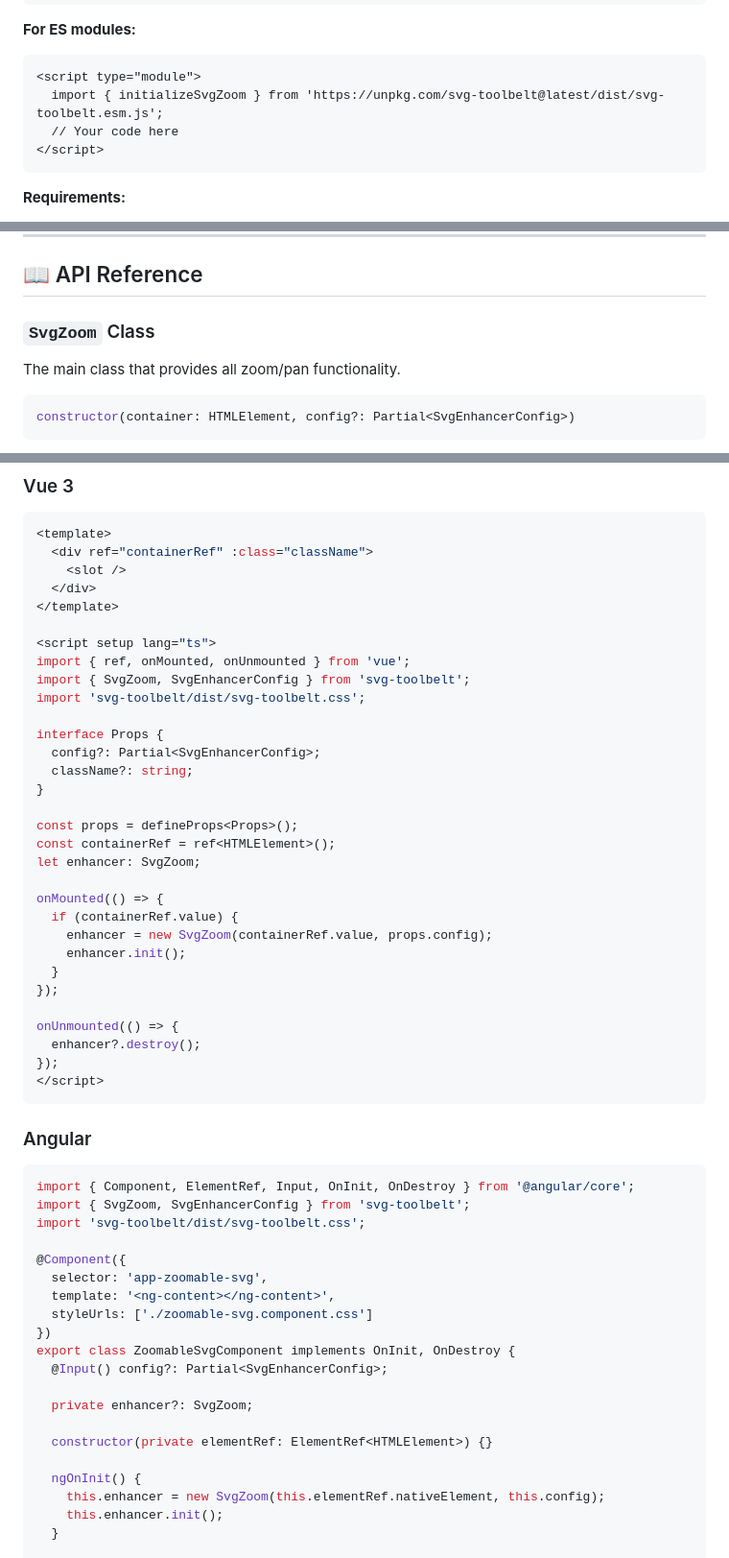
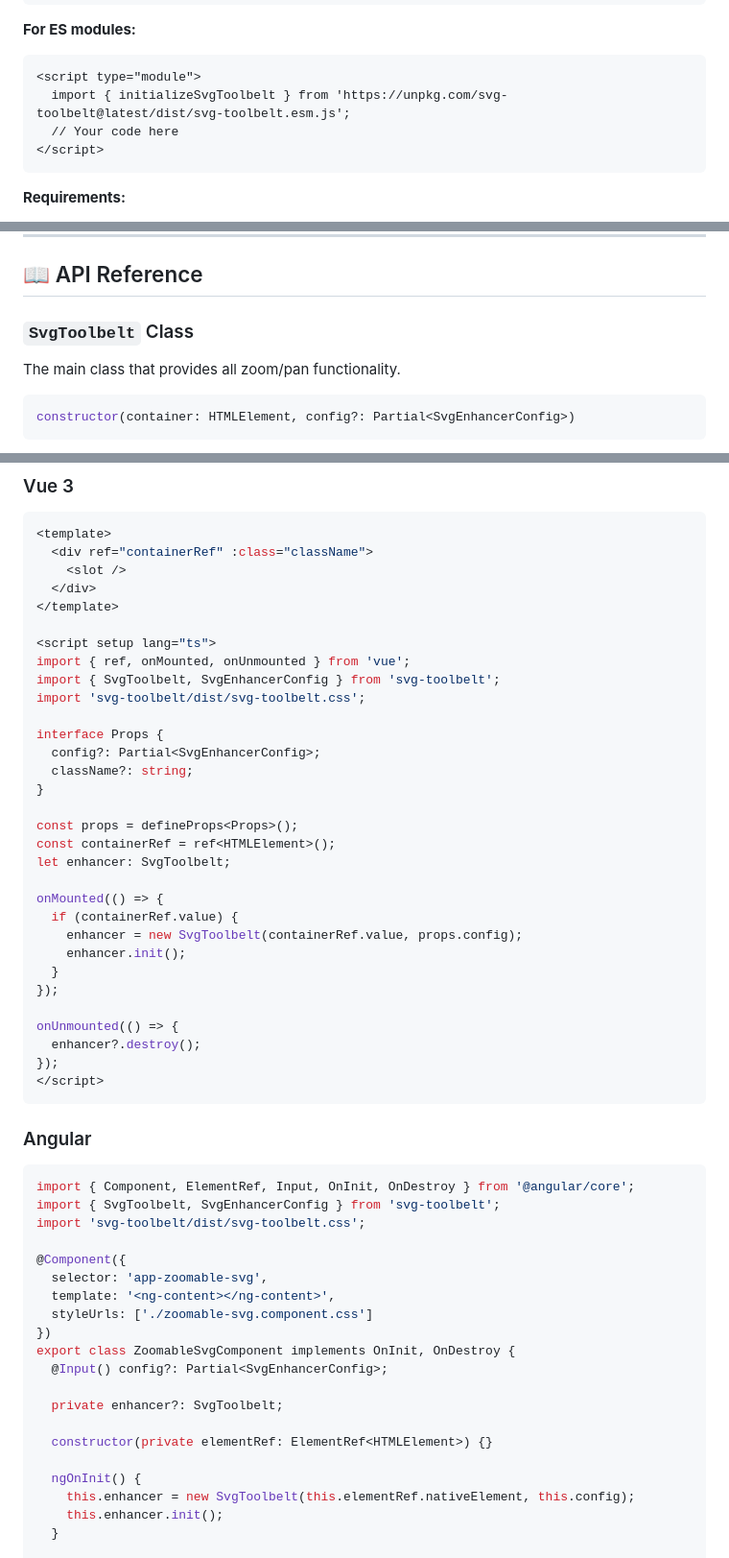
Before and after one commit to zakariaf/svg-toolbelt, a Markdown page: README.md, 3 parts joined by grey strips. Shown at 96% size. Rendered like a GitHub page.

````diff
--- a/README.md
+++ b/README.md
@@ -95,7 +95,7 @@ pnpm add svg-toolbelt
 
 ```html
 <script type="module">
-  import { initializeSvgZoom } from 'https://unpkg.com/svg-toolbelt@latest/dist/svg-toolbelt.esm.js';
+  import { initializeSvgToolbelt } from 'https://unpkg.com/svg-toolbelt@latest/dist/svg-toolbelt.esm.js';
   // Your code here
 </script>
 ```
@@ -168,7 +168,7 @@ enhancer.destroy();
 
 ## 📖 API Reference
 
-### `SvgZoom` Class
+### `SvgToolbelt` Class
 
 The main class that provides all zoom/pan functionality.
 
@@ -473,7 +473,7 @@ function MyComponent() {
 
 <script setup lang="ts">
 import { ref, onMounted, onUnmounted } from 'vue';
-import { SvgZoom, SvgEnhancerConfig } from 'svg-toolbelt';
+import { SvgToolbelt, SvgEnhancerConfig } from 'svg-toolbelt';
 import 'svg-toolbelt/dist/svg-toolbelt.css';
 
 interface Props {
@@ -483,11 +483,11 @@ interface Props {
 
 const props = defineProps<Props>();
 const containerRef = ref<HTMLElement>();
-let enhancer: SvgZoom;
+let enhancer: SvgToolbelt;
 
 onMounted(() => {
   if (containerRef.value) {
-    enhancer = new SvgZoom(containerRef.value, props.config);
+    enhancer = new SvgToolbelt(containerRef.value, props.config);
     enhancer.init();
   }
 });
@@ -502,7 +502,7 @@ onUnmounted(() => {
 
 ```typescript
 import { Component, ElementRef, Input, OnInit, OnDestroy } from '@angular/core';
-import { SvgZoom, SvgEnhancerConfig } from 'svg-toolbelt';
+import { SvgToolbelt, SvgEnhancerConfig } from 'svg-toolbelt';
 import 'svg-toolbelt/dist/svg-toolbelt.css';
 
 @Component({
@@ -513,12 +513,12 @@ import 'svg-toolbelt/dist/svg-toolbelt.css';
 export class ZoomableSvgComponent implements OnInit, OnDestroy {
   @Input() config?: Partial<SvgEnhancerConfig>;
 
-  private enhancer?: SvgZoom;
+  private enhancer?: SvgToolbelt;
 
   constructor(private elementRef: ElementRef<HTMLElement>) {}
 
   ngOnInit() {
-    this.enhancer = new SvgZoom(this.elementRef.nativeElement, this.config);
+    this.enhancer = new SvgToolbelt(this.elementRef.nativeElement, this.config);
     this.enhancer.init();
   }
 
````
Also changed, not shown: other parts of README.md (+20 -20 lines).
